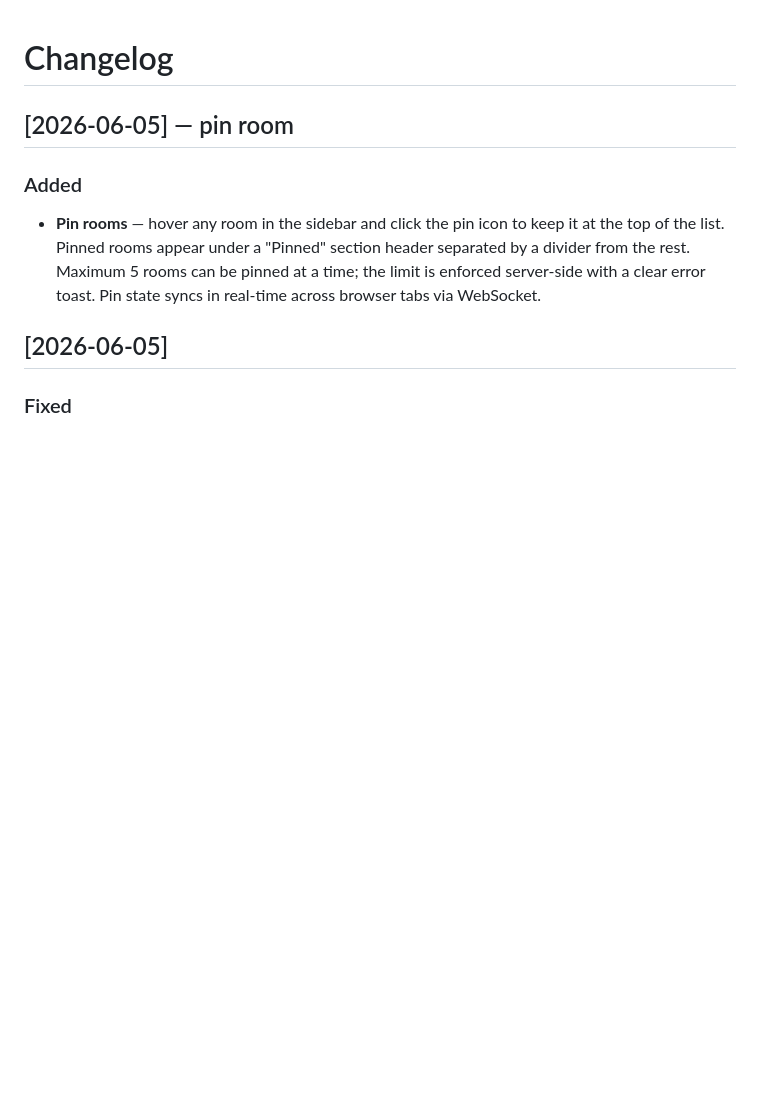
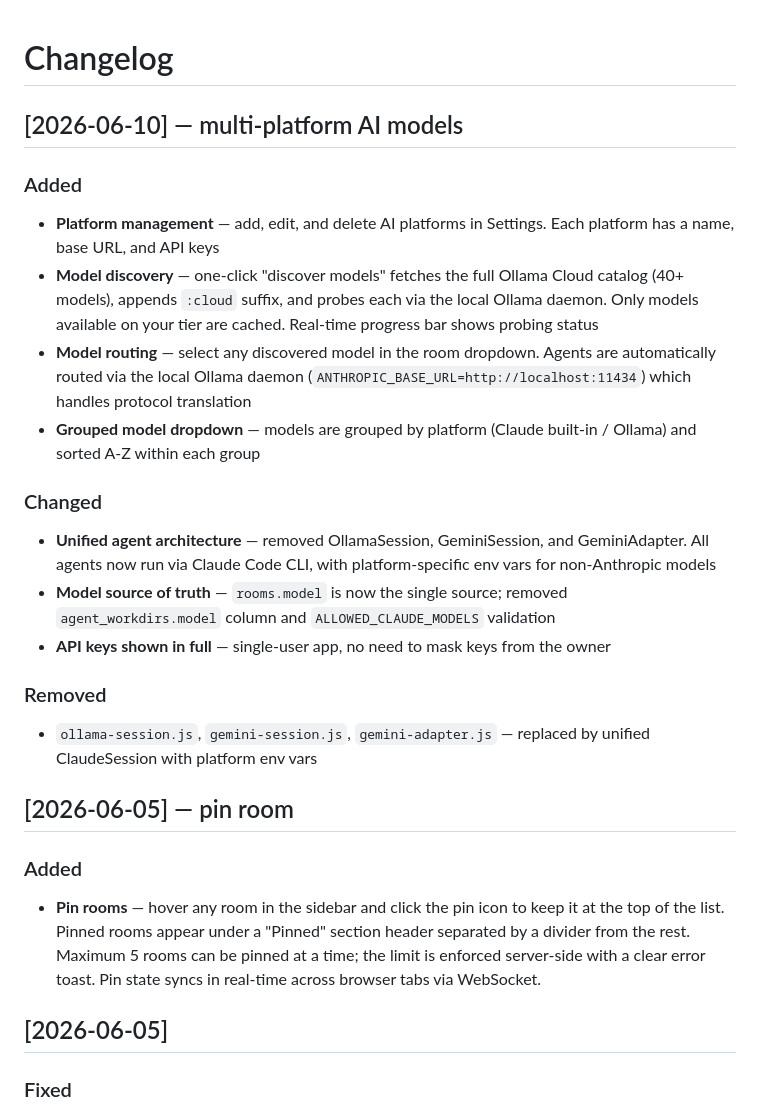
Before and after one commit to a-athaullah/stoa, a Markdown page: CHANGELOG.md, the part around the change. Rendered like a GitHub page; blank space fills up the shorter version.

```diff
--- a/CHANGELOG.md
+++ b/CHANGELOG.md
@@ -1,4 +1,20 @@
 # Changelog
+
+## [2026-06-10] — multi-platform AI models
+
+### Added
+- **Platform management** — add, edit, and delete AI platforms in Settings. Each platform has a name, base URL, and API keys
+- **Model discovery** — one-click "discover models" fetches the full Ollama Cloud catalog (40+ models), appends `:cloud` suffix, and probes each via the local Ollama daemon. Only models available on your tier are cached. Real-time progress bar shows probing status
+- **Model routing** — select any discovered model in the room dropdown. Agents are automatically routed via the local Ollama daemon (`ANTHROPIC_BASE_URL=http://localhost:11434`) which handles protocol translation
+- **Grouped model dropdown** — models are grouped by platform (Claude built-in / Ollama) and sorted A-Z within each group
+
+### Changed
+- **Unified agent architecture** — removed OllamaSession, GeminiSession, and GeminiAdapter. All agents now run via Claude Code CLI, with platform-specific env vars for non-Anthropic models
+- **Model source of truth** — `rooms.model` is now the single source; removed `agent_workdirs.model` column and `ALLOWED_CLAUDE_MODELS` validation
+- **API keys shown in full** — single-user app, no need to mask keys from the owner
+
+### Removed
+- `ollama-session.js`, `gemini-session.js`, `gemini-adapter.js` — replaced by unified ClaudeSession with platform env vars
 
 ## [2026-06-05] — pin room
 
```
Also changed, not shown: README.md (+6 -7 lines).
